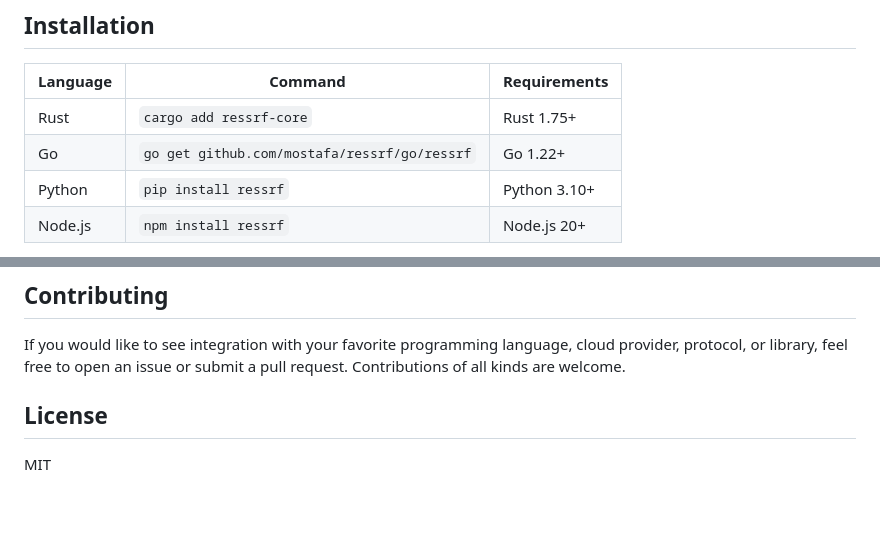
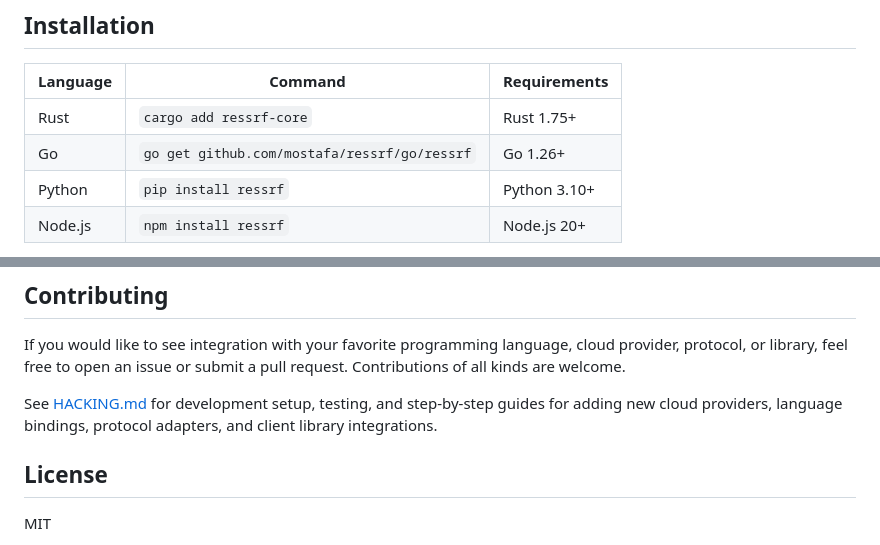
Before and after one commit to timescale/ressrf, a Markdown page: README.md, 2 parts joined by grey strips. Drawn GitHub-style; blank space fills up the shorter version.

```diff
--- a/README.md
+++ b/README.md
@@ -113,7 +113,7 @@ try {
 | Language | Command | Requirements |
 |----------|---------|--------------|
 | Rust | `cargo add ressrf-core` | Rust 1.75+ |
-| Go | `go get github.com/mostafa/ressrf/go/ressrf` | Go 1.22+ |
+| Go | `go get github.com/mostafa/ressrf/go/ressrf` | Go 1.26+ |
 | Python | `pip install ressrf` | Python 3.10+ |
 | Node.js | `npm install ressrf` | Node.js 20+ |
 
@@ -243,6 +243,8 @@ cd node && npx tsx --test tests/*.test.ts # Node.js
 
 If you would like to see integration with your favorite programming language, cloud provider, protocol, or library, feel free to open an issue or submit a pull request. Contributions of all kinds are welcome.
 
+See [HACKING.md](HACKING.md) for development setup, testing, and step-by-step guides for adding new cloud providers, language bindings, protocol adapters, and client library integrations.
+
 ## License
 
 MIT
```
Also changed, not shown: HACKING.md (added, +460 -0 lines), go/ressrf/README.md (+1 -1 lines).
